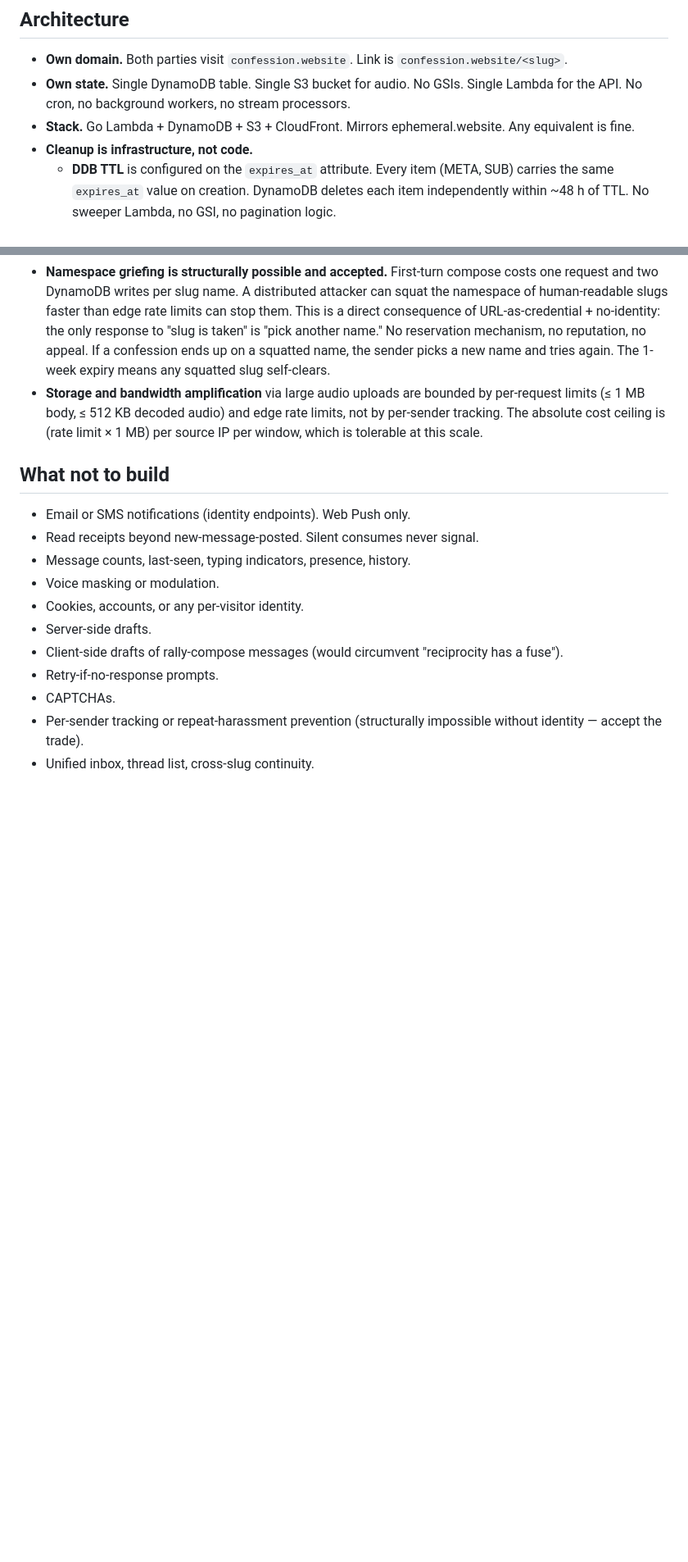
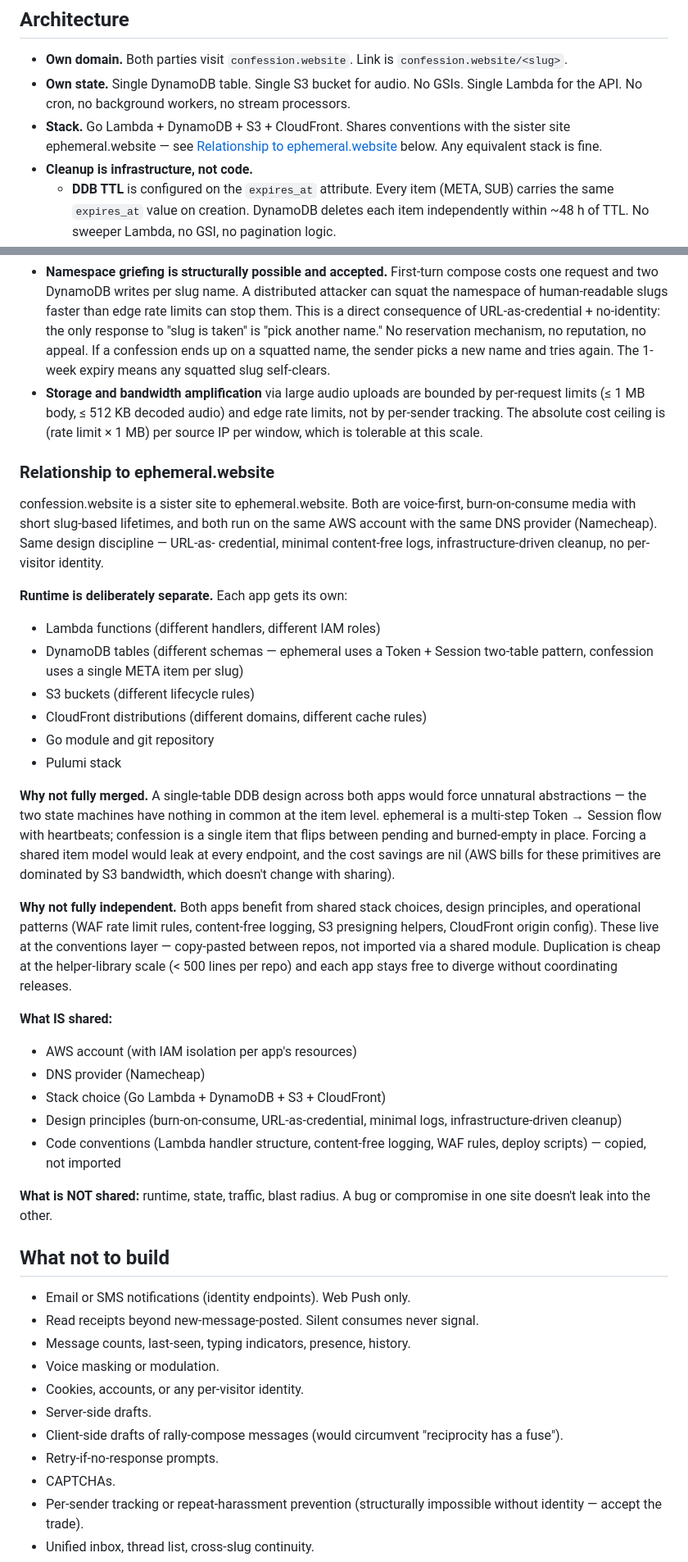
Before and after one commit to kimjune01/confession.website, a Markdown page: SPEC.md, 2 parts joined by grey strips. Shown at 82% size. Drawn GitHub-style; blank space fills up the shorter version.

Commit message:
spec: relationship to ephemeral.website — shared patterns, separate runtime
Both sites run on the same stack (Go Lambda + DDB + S3 +
CloudFront), the same AWS account, and the same design
principles. But the runtime is deliberately separate: own
Lambdas, own tables, own buckets, own CloudFront distributions,
own Pulumi stack, own git repo.

Reasons:

1. The two state machines have nothing in common at the item
   level. ephemeral is Token + Session (two tables, heartbeat-
   driven). confession is a single META item that flips in
   place. A single-table DDB design would force leaky
   abstractions at every endpoint.

2. Blast radius isolation is free — a second Pulumi stack is
   ~30 minutes of setup, and a bug in one site should not take
   the other down.

3. Per-app subpoena resistance stays clean. "Nothing to hand
   over" is an argument each app makes on its own; shared
   runtime dilutes it.

4. Cost savings from sharing are nil at any realistic traffic.
   S3 bandwidth dominates AWS bills; Lambda/DDB/CloudFront are
   essentially free tier either way.

What IS shared: AWS account (with IAM isolation), DNS provider,
stack choice, design principles, code conventions (copied, not
imported). What's NOT shared: runtime, state, traffic, and
blast radius.

```diff
--- a/SPEC.md
+++ b/SPEC.md
@@ -691,8 +691,10 @@ laptop, etc.).
 - **Own state.** Single DynamoDB table. Single S3 bucket for audio.
   No GSIs. Single Lambda for the API. No cron, no background
   workers, no stream processors.
-- **Stack.** Go Lambda + DynamoDB + S3 + CloudFront. Mirrors
-  ephemeral.website. Any equivalent is fine.
+- **Stack.** Go Lambda + DynamoDB + S3 + CloudFront. Shares
+  conventions with the sister site ephemeral.website — see
+  [Relationship to ephemeral.website](#relationship-to-ephemeralwebsite)
+  below. Any equivalent stack is fine.
 - **Cleanup is infrastructure, not code.**
   - **DDB TTL** is configured on the `expires_at` attribute. Every
     item (META, SUB) carries the same `expires_at` value on
@@ -755,6 +757,58 @@ laptop, etc.).
   audio) and edge rate limits, not by per-sender tracking. The
   absolute cost ceiling is (rate limit × 1 MB) per source IP per
   window, which is tolerable at this scale.
+
+### Relationship to ephemeral.website
+
+confession.website is a sister site to ephemeral.website. Both
+are voice-first, burn-on-consume media with short slug-based
+lifetimes, and both run on the same AWS account with the same
+DNS provider (Namecheap). Same design discipline — URL-as-
+credential, minimal content-free logs, infrastructure-driven
+cleanup, no per-visitor identity.
+
+**Runtime is deliberately separate.** Each app gets its own:
+
+- Lambda functions (different handlers, different IAM roles)
+- DynamoDB tables (different schemas — ephemeral uses a Token +
+  Session two-table pattern, confession uses a single META item
+  per slug)
+- S3 buckets (different lifecycle rules)
+- CloudFront distributions (different domains, different cache
+  rules)
+- Go module and git repository
+- Pulumi stack
+
+**Why not fully merged.** A single-table DDB design across both
+apps would force unnatural abstractions — the two state machines
+have nothing in common at the item level. ephemeral is a
+multi-step Token → Session flow with heartbeats; confession is
+a single item that flips between pending and burned-empty in
+place. Forcing a shared item model would leak at every endpoint,
+and the cost savings are nil (AWS bills for these primitives are
+dominated by S3 bandwidth, which doesn't change with sharing).
+
+**Why not fully independent.** Both apps benefit from shared
+stack choices, design principles, and operational patterns
+(WAF rate limit rules, content-free logging, S3 presigning
+helpers, CloudFront origin config). These live at the
+conventions layer — copy-pasted between repos, not imported via
+a shared module. Duplication is cheap at the helper-library
+scale (< 500 lines per repo) and each app stays free to
+diverge without coordinating releases.
+
+**What IS shared:**
+
+- AWS account (with IAM isolation per app's resources)
+- DNS provider (Namecheap)
+- Stack choice (Go Lambda + DynamoDB + S3 + CloudFront)
+- Design principles (burn-on-consume, URL-as-credential,
+  minimal logs, infrastructure-driven cleanup)
+- Code conventions (Lambda handler structure, content-free
+  logging, WAF rules, deploy scripts) — copied, not imported
+
+**What is NOT shared:** runtime, state, traffic, blast radius.
+A bug or compromise in one site doesn't leak into the other.
 
 ## What not to build
 
```
